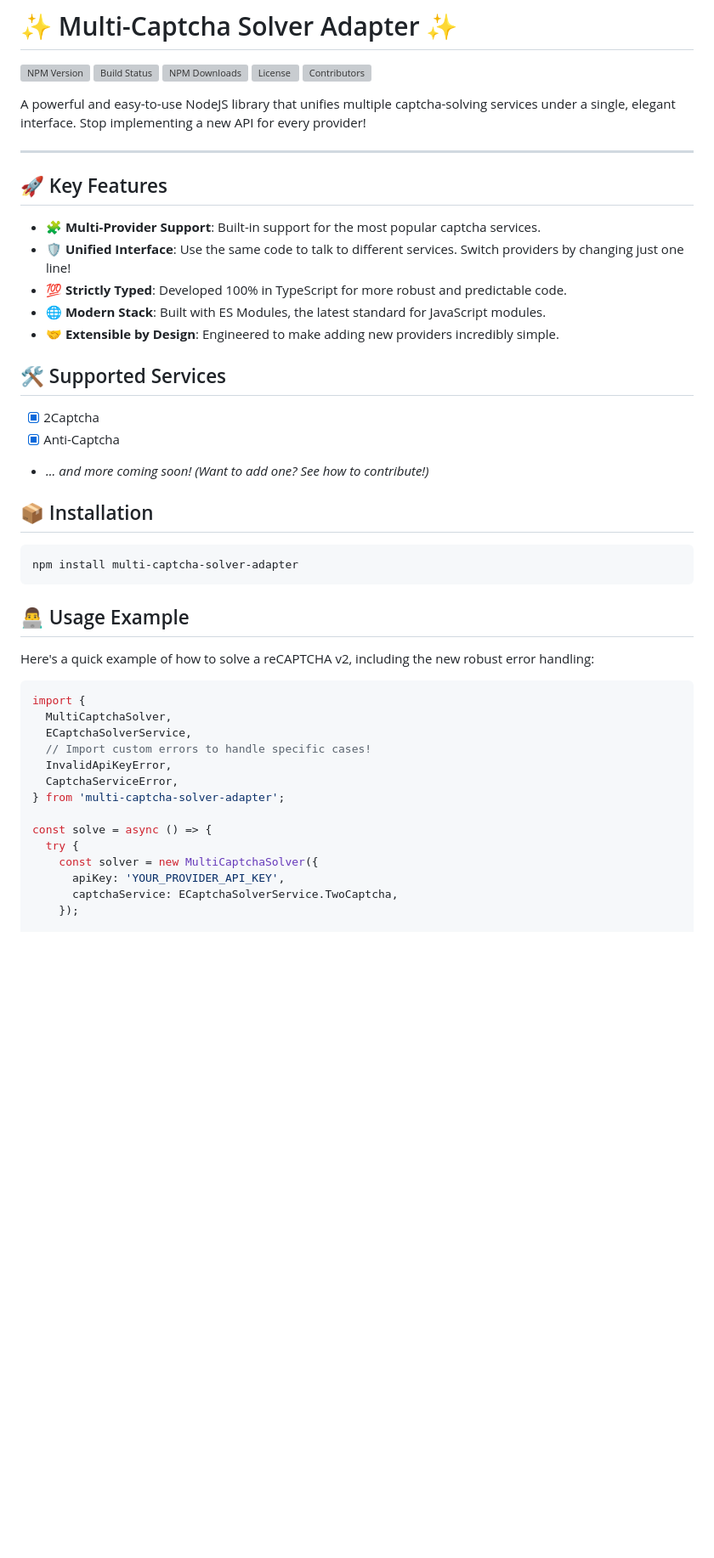
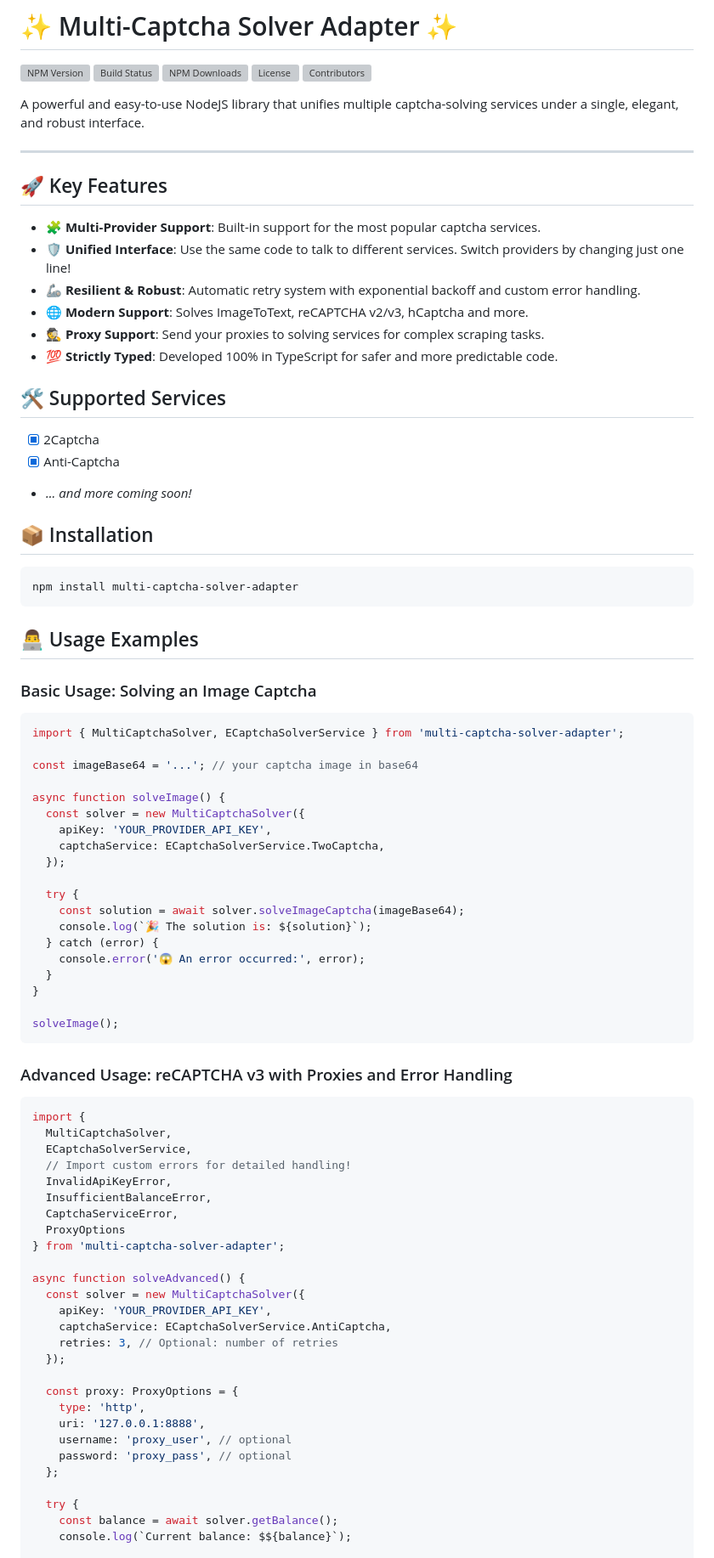
Before and after one commit to devalexanderdaza/multi-captcha-solver, a Markdown page: README.md, the part around the change printed below. Shown: that part at 85% size. Rendered like a GitHub page; blank space fills up the shorter version; grey boxes are pictures that could not be loaded.

````diff
--- a/README.md
+++ b/README.md
@@ -6,7 +6,7 @@
 [![License](https://img.shields.io/github/license/devalexanderdaza/multi-captcha-solver?style=for-the-badge)](./LICENSE)
 [![Contributors](https://img.shields.io/github/contributors/devalexanderdaza/multi-captcha-solver?style=for-the-badge)](https://github.com/devalexanderdaza/multi-captcha-solver/graphs/contributors)
 
-A powerful and easy-to-use NodeJS library that unifies multiple captcha-solving services under a single, elegant interface. Stop implementing a new API for every provider!
+A powerful and easy-to-use NodeJS library that unifies multiple captcha-solving services under a single, elegant, and robust interface.
 
 ---
 
@@ -14,15 +14,16 @@ A powerful and easy-to-use NodeJS library that unifies multiple captcha-solving
 
 - **🧩 Multi-Provider Support**: Built-in support for the most popular captcha services.
 - **🛡️ Unified Interface**: Use the same code to talk to different services. Switch providers by changing just one line!
-- **💯 Strictly Typed**: Developed 100% in TypeScript for more robust and predictable code.
-- **🌐 Modern Stack**: Built with ES Modules, the latest standard for JavaScript modules.
-- **🤝 Extensible by Design**: Engineered to make adding new providers incredibly simple.
+- **🦾 Resilient & Robust**: Automatic retry system with exponential backoff and custom error handling.
+- **🌐 Modern Support**: Solves ImageToText, reCAPTCHA v2/v3, hCaptcha and more.
+- **🕵️ Proxy Support**: Send your proxies to solving services for complex scraping tasks.
+- **💯 Strictly Typed**: Developed 100% in TypeScript for safer and more predictable code.
 
 ## 🛠️ Supported Services
 
 - [x] 2Captcha
 - [x] Anti-Captcha
-- _... and more coming soon! (Want to add one? See how to contribute!)_
+- _... and more coming soon!_
 
 ## 📦 Installation
 
@@ -30,23 +31,60 @@ A powerful and easy-to-use NodeJS library that unifies multiple captcha-solving
 npm install multi-captcha-solver-adapter
 ```
 
-## 👨‍💻 Usage Example
+## 👨‍💻 Usage Examples
 
-Here's a quick example of how to solve a reCAPTCHA v2, including the new robust error handling:
+### Basic Usage: Solving an Image Captcha
+
+```typescript
+import { MultiCaptchaSolver, ECaptchaSolverService } from 'multi-captcha-solver-adapter';
+
+const imageBase64 = '...'; // your captcha image in base64
+
+async function solveImage() {
+  const solver = new MultiCaptchaSolver({
+    apiKey: 'YOUR_PROVIDER_API_KEY',
+    captchaService: ECaptchaSolverService.TwoCaptcha,
+  });
+
+  try {
+    const solution = await solver.solveImageCaptcha(imageBase64);
+    console.log(`🎉 The solution is: ${solution}`);
+  } catch (error) {
+    console.error('😱 An error occurred:', error);
+  }
+}
+
+solveImage();
+```
+
+### Advanced Usage: reCAPTCHA v3 with Proxies and Error Handling
 
 ```typescript
 import {
   MultiCaptchaSolver,
   ECaptchaSolverService,
-  // Import custom errors to handle specific cases!
+  // Import custom errors for detailed handling!
   InvalidApiKeyError,
+  InsufficientBalanceError,
   CaptchaServiceError,
+  ProxyOptions
 } from 'multi-captcha-solver-adapter';
 
-const solve = async () => {
+async function solveAdvanced() {
+  const solver = new MultiCaptchaSolver({
+    apiKey: 'YOUR_PROVIDER_API_KEY',
+    captchaService: ECaptchaSolverService.AntiCaptcha,
+    retries: 3, // Optional: number of retries
+  });
+
+  const proxy: ProxyOptions = {
+    type: 'http',
+    uri: '127.0.0.1:8888',
+    username: 'proxy_user', // optional
+    password: 'proxy_pass', // optional
+  };
+
   try {
-    const solver = new MultiCaptchaSolver({
-      apiKey: 'YOUR_PROVIDER_API_KEY',
-      captchaService: ECaptchaSolverService.TwoCaptcha,
-    });
+    const balance = await solver.getBalance();
+    console.log(`Current balance: $${balance}`);
 
````
Also changed, not shown: other parts of README.md (+101 -35 lines).
